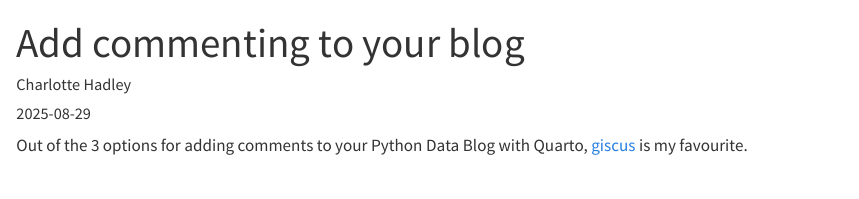
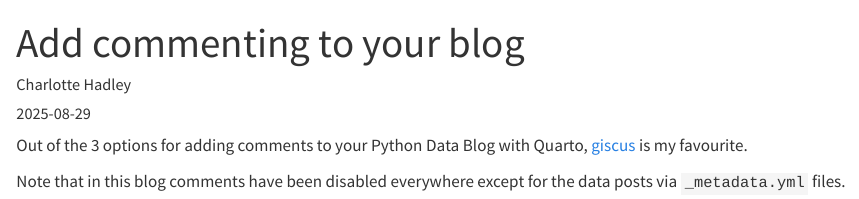
Before and after one commit to charliejhadley/create-your-own-data-blog-with-quarto-and-python-5968001, a Quarto document (posts/2025-08-29_add-commenting/index.qmd): the page in a window 1100 px wide, from its top. Rendered offline with R 4.5, knitr and Pandoc in place of Quarto, with nearby package versions.

```diff
--- /dev/null
+++ b/coffee-reviews/_metadata.yml
@@ -0,0 +1 @@
+comments: false
--- a/posts/2025-08-29_add-commenting/index.qmd
+++ b/posts/2025-08-29_add-commenting/index.qmd
@@ -5,3 +5,5 @@
 ---
 
 Out of the 3 options for adding comments to your Python Data Blog with Quarto, [giscus](https://giscus.app/) is my favourite.
+
+Note that in this blog comments have been disabled everywhere except for the data posts via `_metadata.yml` files.
```
Also changed, not shown: docs/search.json, 5 other files.
